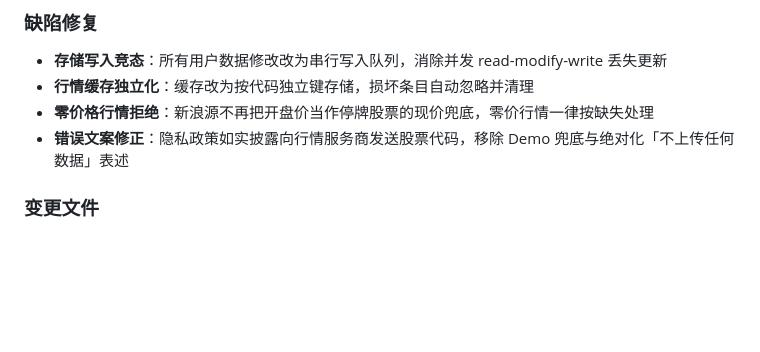
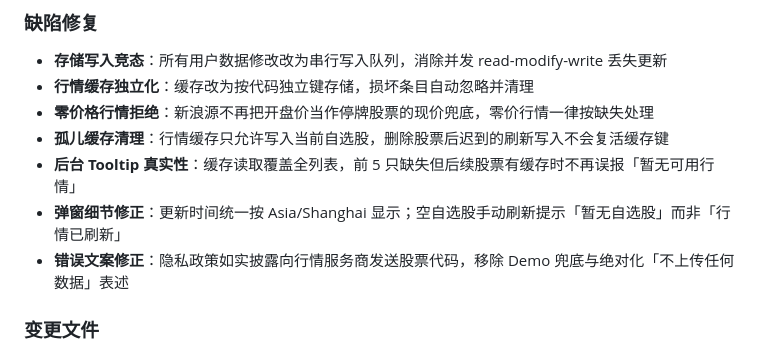
Before and after one commit to orxz/stock-alert-extension, a Markdown page: CHANGELOG.md, the part around the change. Rendered like a GitHub page; blank space fills up the shorter version.

Commit message:
docs: log remaining truthfulness fixes in changelog

```diff
--- a/CHANGELOG.md
+++ b/CHANGELOG.md
@@ -16,6 +16,9 @@
 - **存储写入竞态**：所有用户数据修改改为串行写入队列，消除并发 read-modify-write 丢失更新
 - **行情缓存独立化**：缓存改为按代码独立键存储，损坏条目自动忽略并清理
 - **零价格行情拒绝**：新浪源不再把开盘价当作停牌股票的现价兜底，零价行情一律按缺失处理
+- **孤儿缓存清理**：行情缓存只允许写入当前自选股，删除股票后迟到的刷新写入不会复活缓存键
+- **后台 Tooltip 真实性**：缓存读取覆盖全列表，前 5 只缺失但后续股票有缓存时不再误报「暂无可用行情」
+- **弹窗细节修正**：更新时间统一按 Asia/Shanghai 显示；空自选股手动刷新提示「暂无自选股」而非「行情已刷新」
 - **错误文案修正**：隐私政策如实披露向行情服务商发送股票代码，移除 Demo 兜底与绝对化「不上传任何数据」表述
 
 ### 变更文件
```
